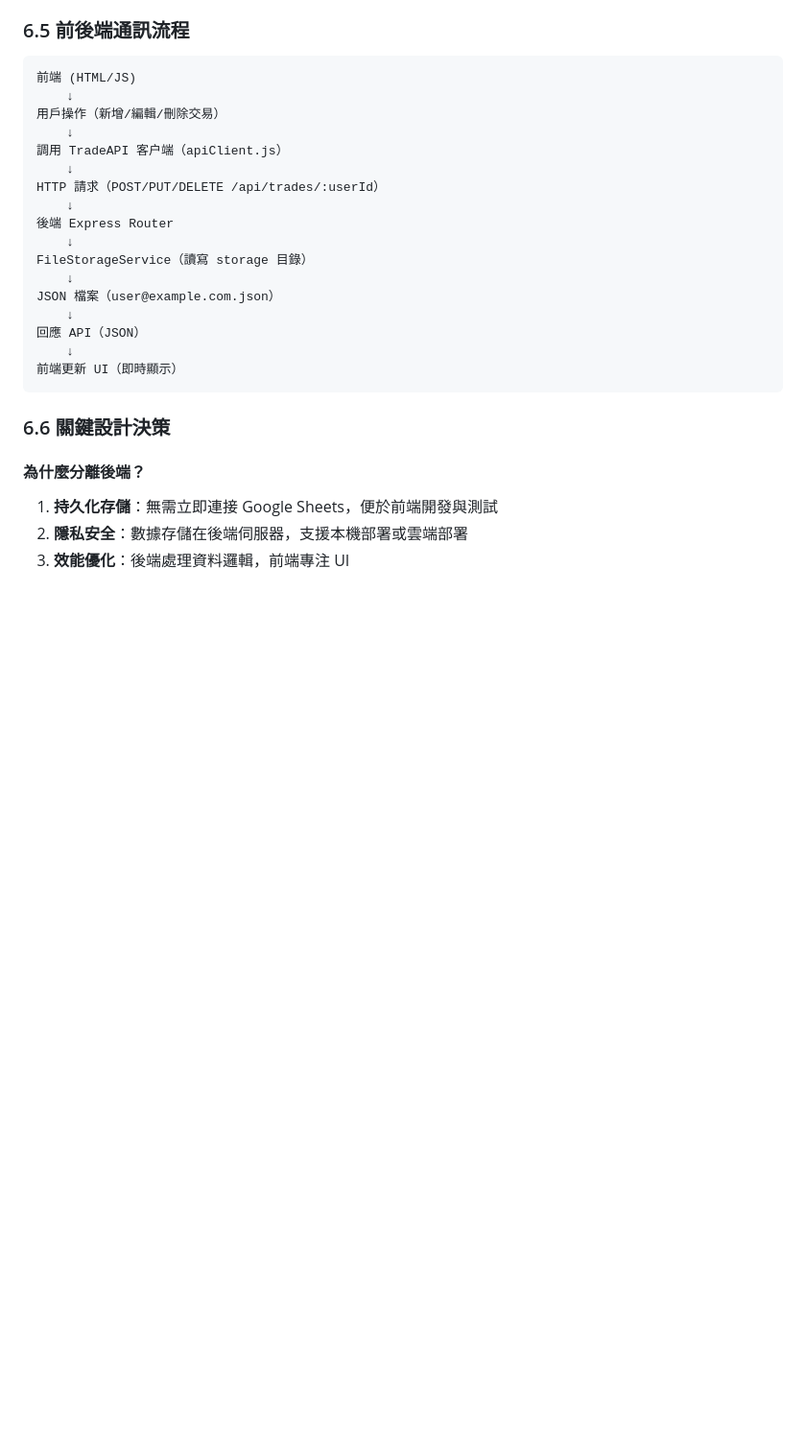
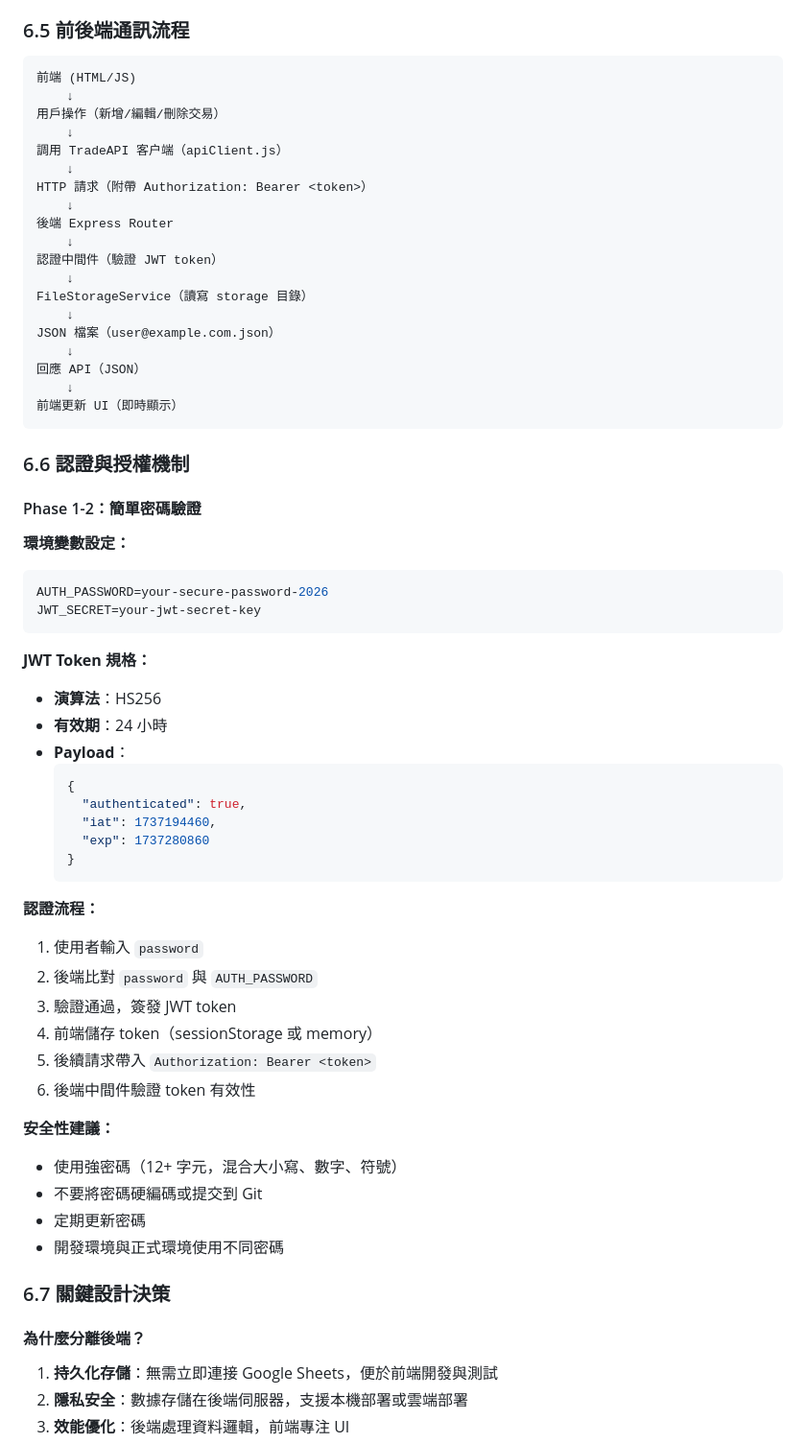
Before and after one commit to gcake119/btc-dca-tracker, a Markdown page: spec/SPECIFICATION.md, the part around one of its changes. Shown at 96% size. Rendered like a GitHub page; blank space fills up the shorter version.

Commit message:
feat: 更新認證方式與流程，新增多階段認證策略及 JWT token 使用說明

````diff
--- a/spec/SPECIFICATION.md
+++ b/spec/SPECIFICATION.md
@@ -308,9 +349,11 @@ Zeabur (CI/CD 自動部署)
     ↓
 調用 TradeAPI 客户端（apiClient.js）
     ↓
-HTTP 請求（POST/PUT/DELETE /api/trades/:userId）
+HTTP 請求（附帶 Authorization: Bearer <token>）
     ↓
 後端 Express Router
+    ↓
+認證中間件（驗證 JWT token）
     ↓
 FileStorageService（讀寫 storage 目錄）
     ↓
@@ -321,7 +364,47 @@ JSON 檔案（user@example.com.json）
 前端更新 UI（即時顯示）
 ```
 
-### 6.6 關鍵設計決策
+### 6.6 認證與授權機制
+
+#### Phase 1-2：簡單密碼驗證
+
+**環境變數設定：**
+
+```bash
+AUTH_PASSWORD=your-secure-password-2026
+JWT_SECRET=your-jwt-secret-key
+```
+
+**JWT Token 規格：**
+
+- **演算法**：HS256
+- **有效期**：24 小時
+- **Payload**：
+  ```json
+  {
+    "authenticated": true,
+    "iat": 1737194460,
+    "exp": 1737280860
+  }
+  ```
+
+**認證流程：**
+
+1. 使用者輸入 `password`
+2. 後端比對 `password` 與 `AUTH_PASSWORD`
+3. 驗證通過，簽發 JWT token
+4. 前端儲存 token（sessionStorage 或 memory）
+5. 後續請求帶入 `Authorization: Bearer <token>`
+6. 後端中間件驗證 token 有效性
+
+**安全性建議：**
+
+- 使用強密碼（12+ 字元，混合大小寫、數字、符號）
+- 不要將密碼硬編碼或提交到 Git
+- 定期更新密碼
+- 開發環境與正式環境使用不同密碼
+
+### 6.7 關鍵設計決策
 
 #### 為什麼分離後端？
 
````
Also changed, not shown: other parts of spec/SPECIFICATION.md (+45 -4 lines), docs/API.md (+77 -4 lines).
